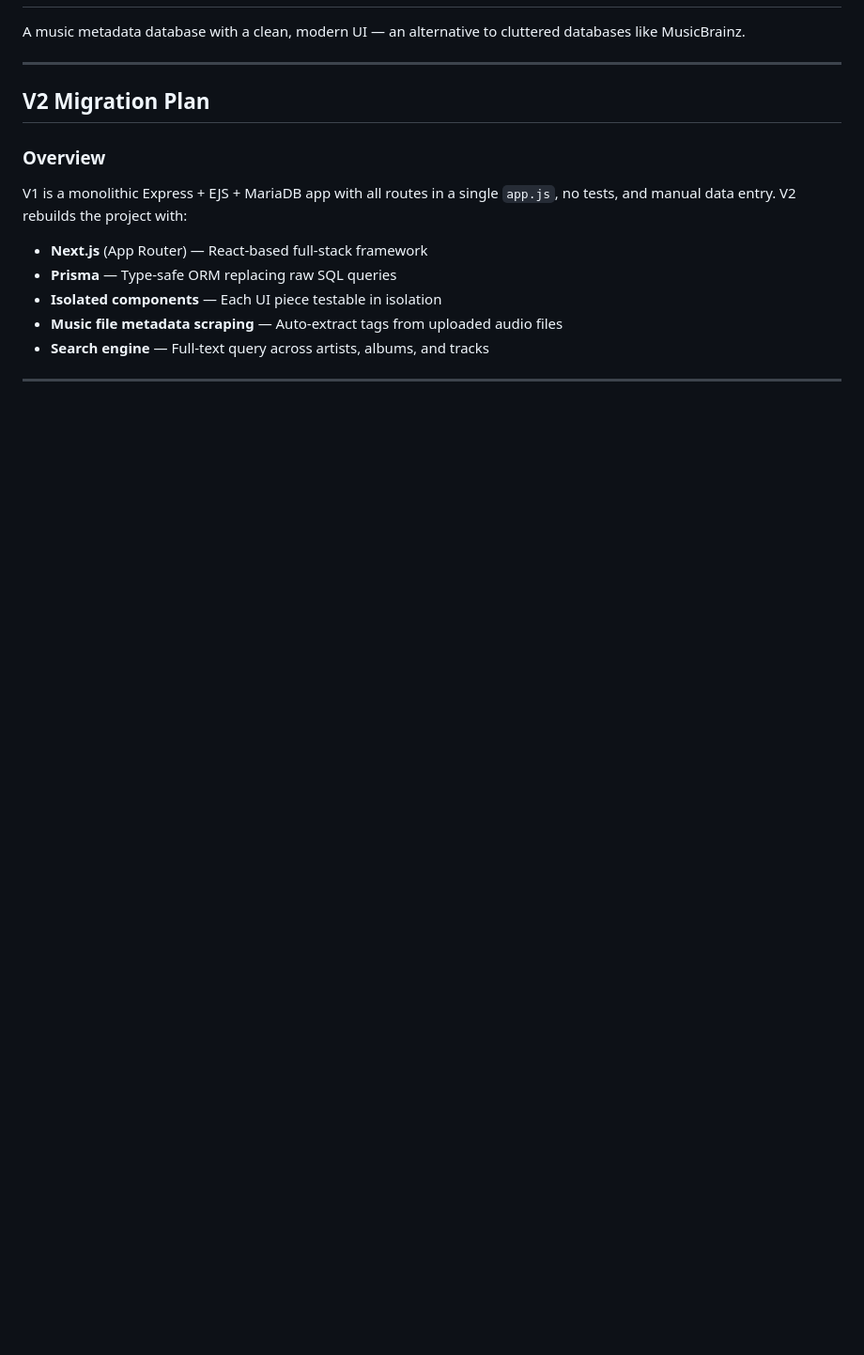
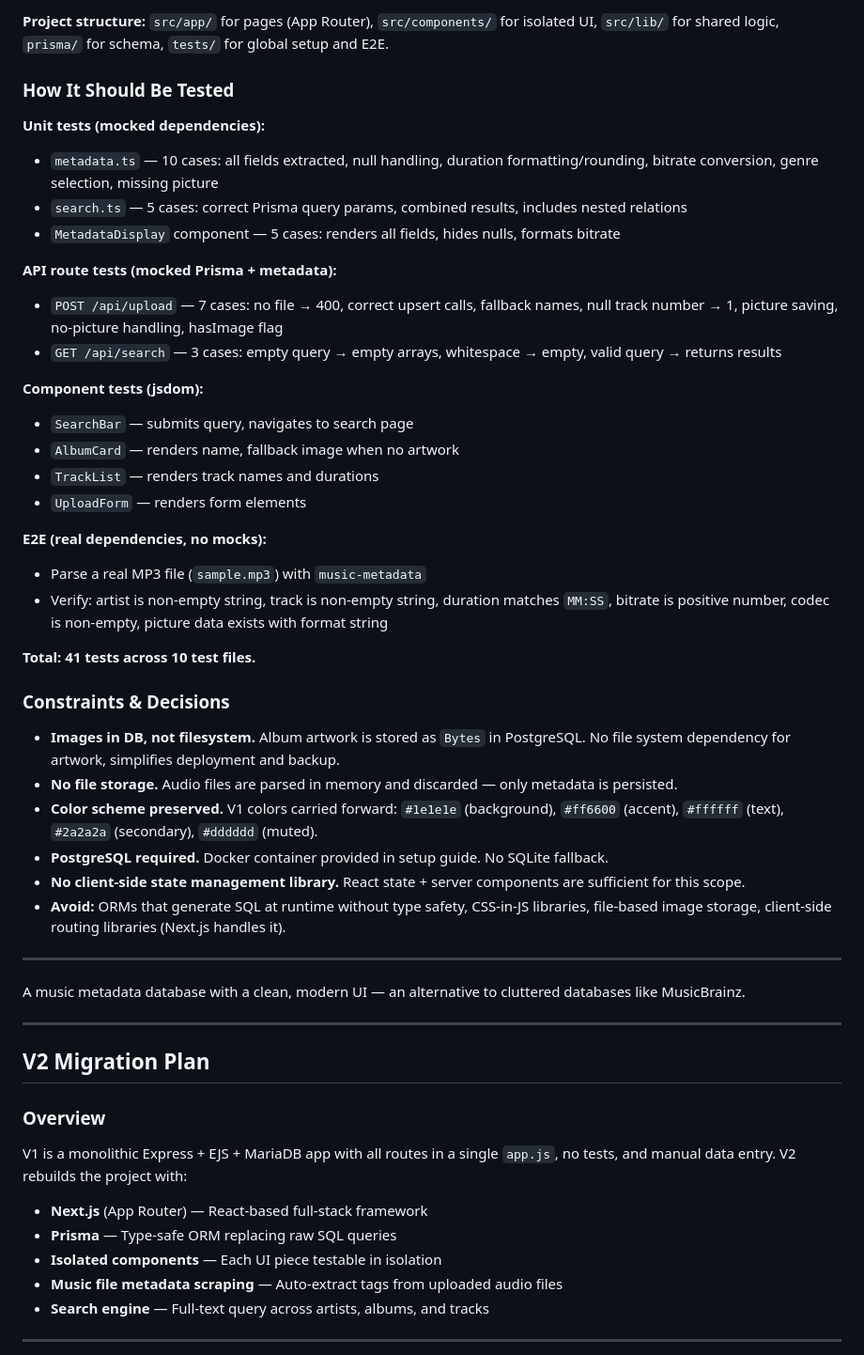
Before and after one commit to Dani-DEV28/MuscMETA, a Markdown page: README.md, the part around one of its changes. Shown at 94% size. Rendered like a GitHub page; blank space fills up the shorter version.

```diff
--- a/README.md
+++ b/README.md
@@ -2,3 +65,38 @@
+**Project structure:** `src/app/` for pages (App Router), `src/components/` for isolated UI, `src/lib/` for shared logic, `prisma/` for schema, `tests/` for global setup and E2E.
+
+### How It Should Be Tested
+
+**Unit tests (mocked dependencies):**
+- `metadata.ts` — 10 cases: all fields extracted, null handling, duration formatting/rounding, bitrate conversion, genre selection, missing picture
+- `search.ts` — 5 cases: correct Prisma query params, combined results, includes nested relations
+- `MetadataDisplay` component — 5 cases: renders all fields, hides nulls, formats bitrate
+
+**API route tests (mocked Prisma + metadata):**
+- `POST /api/upload` — 7 cases: no file → 400, correct upsert calls, fallback names, null track number → 1, picture saving, no-picture handling, hasImage flag
+- `GET /api/search` — 3 cases: empty query → empty arrays, whitespace → empty, valid query → returns results
+
+**Component tests (jsdom):**
+- `SearchBar` — submits query, navigates to search page
+- `AlbumCard` — renders name, fallback image when no artwork
+- `TrackList` — renders track names and durations
+- `UploadForm` — renders form elements
+
+**E2E (real dependencies, no mocks):**
+- Parse a real MP3 file (`sample.mp3`) with `music-metadata`
+- Verify: artist is non-empty string, track is non-empty string, duration matches `MM:SS`, bitrate is positive number, codec is non-empty, picture data exists with format string
+
+**Total: 41 tests across 10 test files.**
+
+### Constraints & Decisions
+
+- **Images in DB, not filesystem.** Album artwork is stored as `Bytes` in PostgreSQL. No file system dependency for artwork, simplifies deployment and backup.
+- **No file storage.** Audio files are parsed in memory and discarded — only metadata is persisted.
+- **Color scheme preserved.** V1 colors carried forward: `#1e1e1e` (background), `#ff6600` (accent), `#ffffff` (text), `#2a2a2a` (secondary), `#dddddd` (muted).
+- **PostgreSQL required.** Docker container provided in setup guide. No SQLite fallback.
+- **No client-side state management library.** React state + server components are sufficient for this scope.
+- **Avoid:** ORMs that generate SQL at runtime without type safety, CSS-in-JS libraries, file-based image storage, client-side routing libraries (Next.js handles it).
+
+---
 
 A music metadata database with a clean, modern UI — an alternative to cluttered databases like MusicBrainz.
 
```
Also changed, not shown: other parts of README.md (+63 -0 lines).
